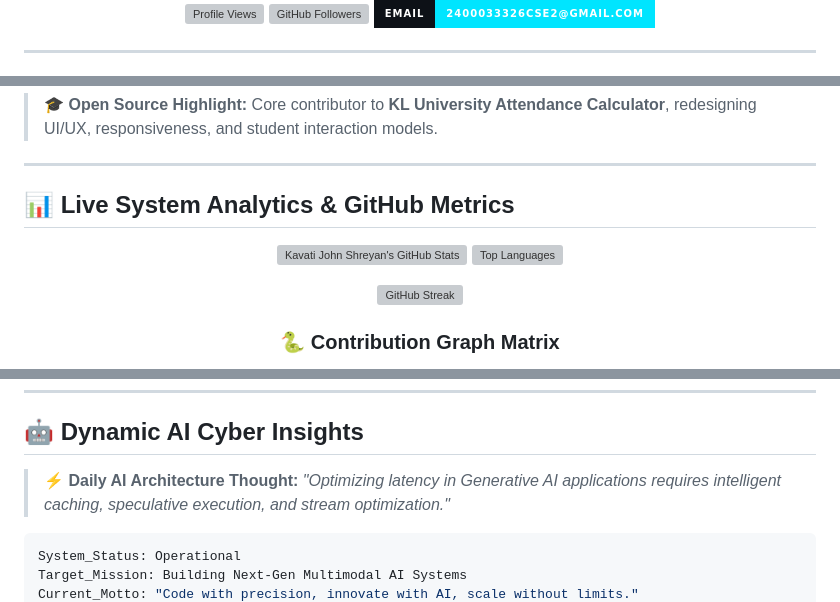
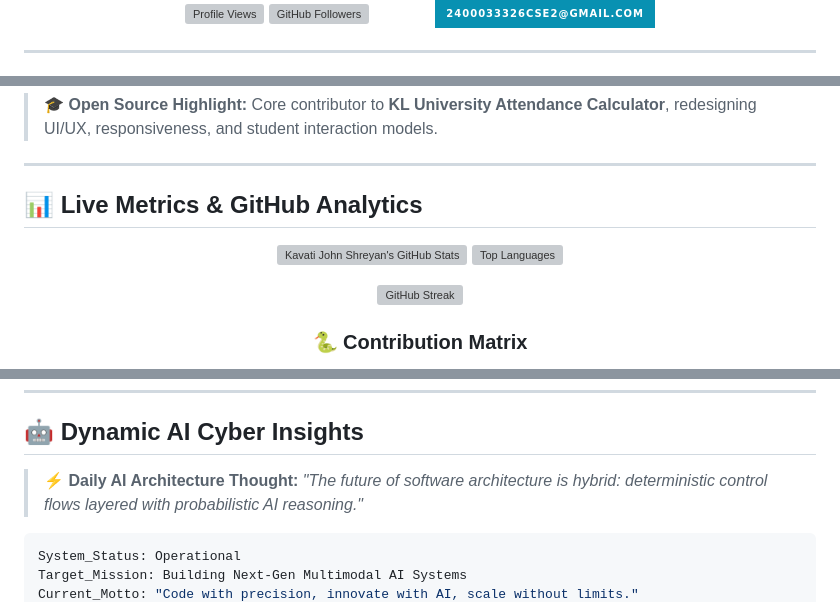
Before and after one commit to KAVATIJOHNSHREYAN/KAVATIJOHNSHREYAN, a Markdown page: README.md, 3 parts joined by grey strips. Rendered like a GitHub page; badges without logos; grey boxes are pictures that could not be loaded.

```diff
--- a/README.md
+++ b/README.md
@@ -15,6 +20,6 @@
   </a>
   <a href="mailto:2400033326cse2@gmail.com">
-    <img src="https://img.shields.io/badge/Email-2400033326cse2%40gmail.com-00E5FF?style=for-the-badge&logo=gmail&logoColor=white&labelColor=0d1117" alt="Email" />
+    <img src="https://img.shields.io/badge/Email-2400033326cse2%40gmail.com-0891B2?style=for-the-badge&logo=gmail&logoColor=E11D48&labelColor=ffffff" alt="Email" />
   </a>
 </p>
 
@@ -184,7 +190,7 @@
 
 ---
 
-## 📊 Live System Analytics & GitHub Metrics
+## 📊 Live Metrics & GitHub Analytics
 
 <div align="center">
 
@@ -198,4 +204,4 @@
 </p>
 
-### 🐍 Contribution Graph Matrix
+### 🐍 Contribution Matrix
 <picture>
@@ -211,7 +215,7 @@
 ## 🤖 Dynamic AI Cyber Insights
 
 <!-- AI_INSIGHT_START -->
-> ⚡ **Daily AI Architecture Thought:** *"Optimizing latency in Generative AI applications requires intelligent caching, speculative execution, and stream optimization."*
+> ⚡ **Daily AI Architecture Thought:** *"The future of software architecture is hybrid: deterministic control flows layered with probabilistic AI reasoning."*
 <!-- AI_INSIGHT_END -->
 
 <!-- AI_QUOTE_START -->
```
Also changed, not shown: other parts of README.md (+43 -38 lines).
